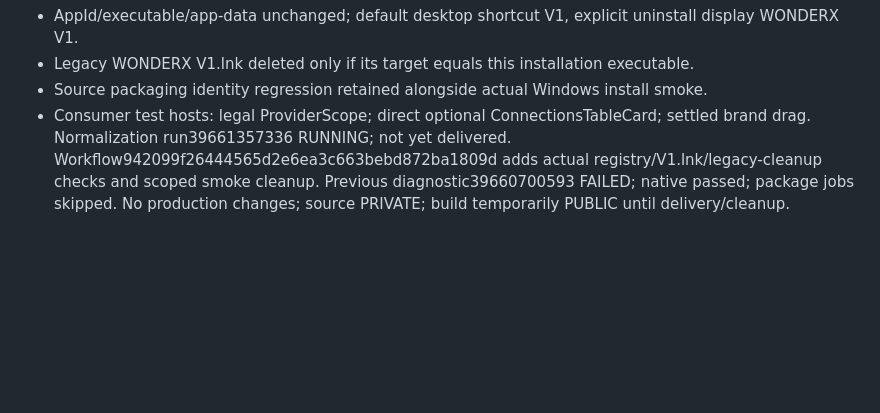
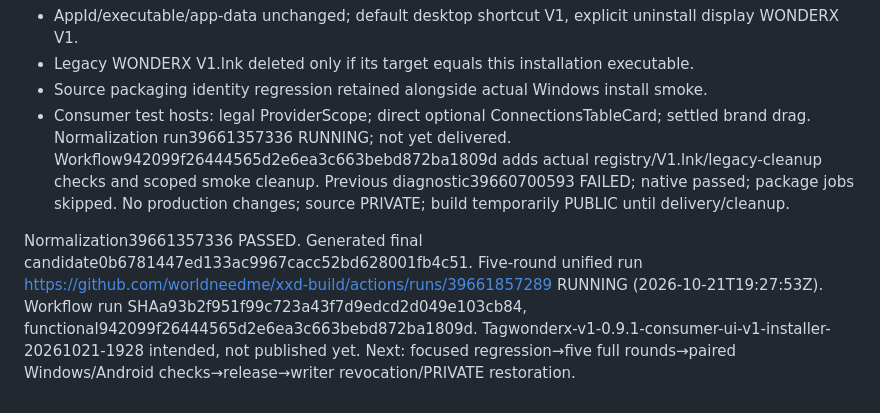
Before and after one commit to worldneedme/xxd-build, a Markdown page: docs/WONDERX-091-ACTIVE-FLOW.md, the part around the change. GitHub-like rendering; blank space fills up the shorter version.

Commit message:
docs: pin branded installer candidate for five complete regression rounds

```diff
--- a/docs/WONDERX-091-ACTIVE-FLOW.md
+++ b/docs/WONDERX-091-ACTIVE-FLOW.md
@@ -90,3 +90,9 @@ Normalization run39661357336 RUNNING; not yet delivered.
 Workflow942099f26444565d2e6ea3c663bebd872ba1809d adds actual registry/V1.lnk/legacy-cleanup checks and scoped smoke cleanup.
 Previous diagnostic39660700593 FAILED; native passed; package jobs skipped.
 No production changes; source PRIVATE; build temporarily PUBLIC until delivery/cleanup.
+
+Normalization39661357336 PASSED. Generated final candidate0b6781447ed133ac9967cacc52bd628001fb4c51.
+Five-round unified run https://github.com/worldneedme/xxd-build/actions/runs/39661857289 RUNNING (2026-10-21T19:27:53Z).
+Workflow run SHAa93b2f951f99c723a43f7d9edcd2d049e103cb84, functional942099f26444565d2e6ea3c663bebd872ba1809d.
+Tagwonderx-v1-0.9.1-consumer-ui-v1-installer-20261021-1928 intended, not published yet.
+Next: focused regression→five full rounds→paired Windows/Android checks→release→writer revocation/PRIVATE restoration.
```
